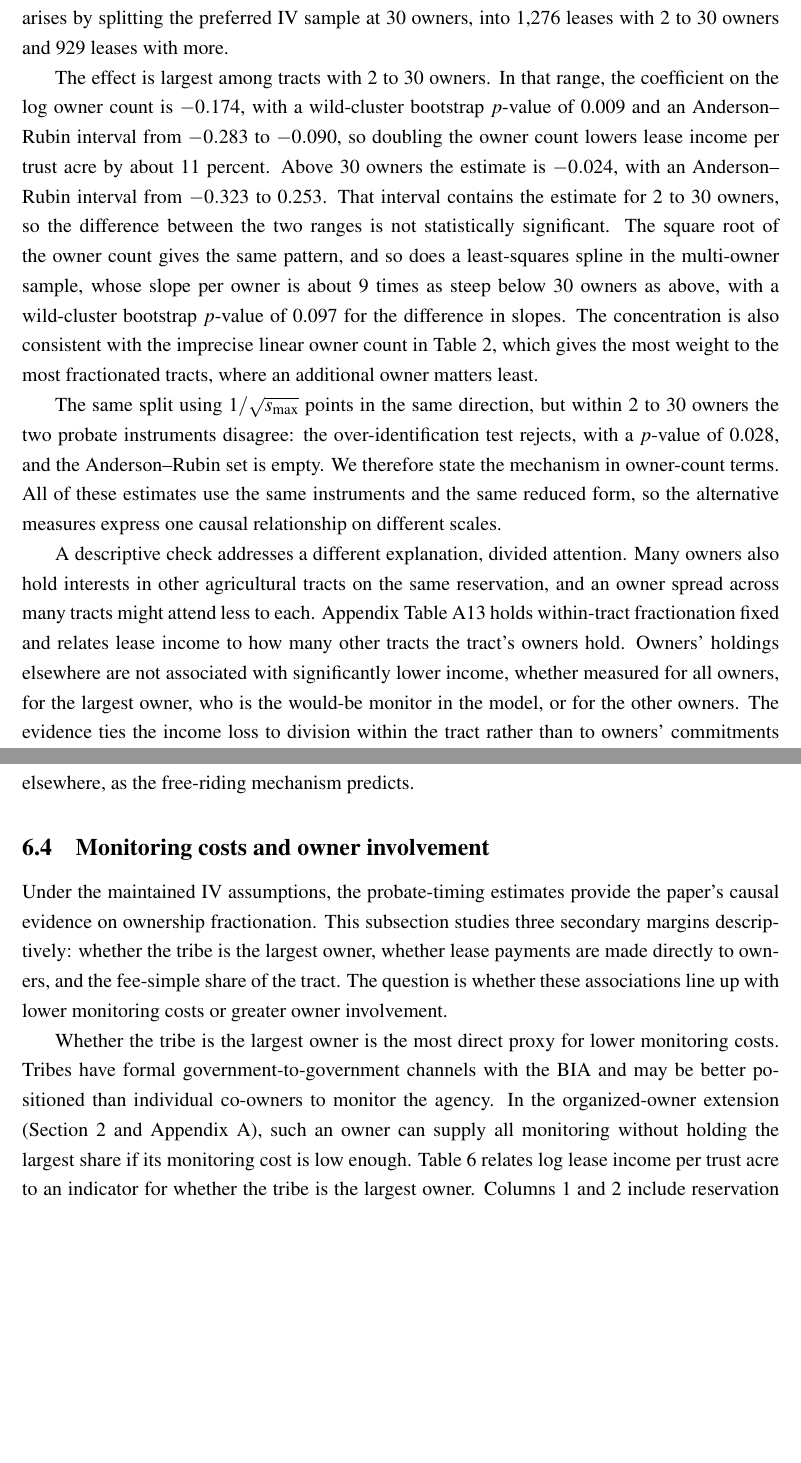
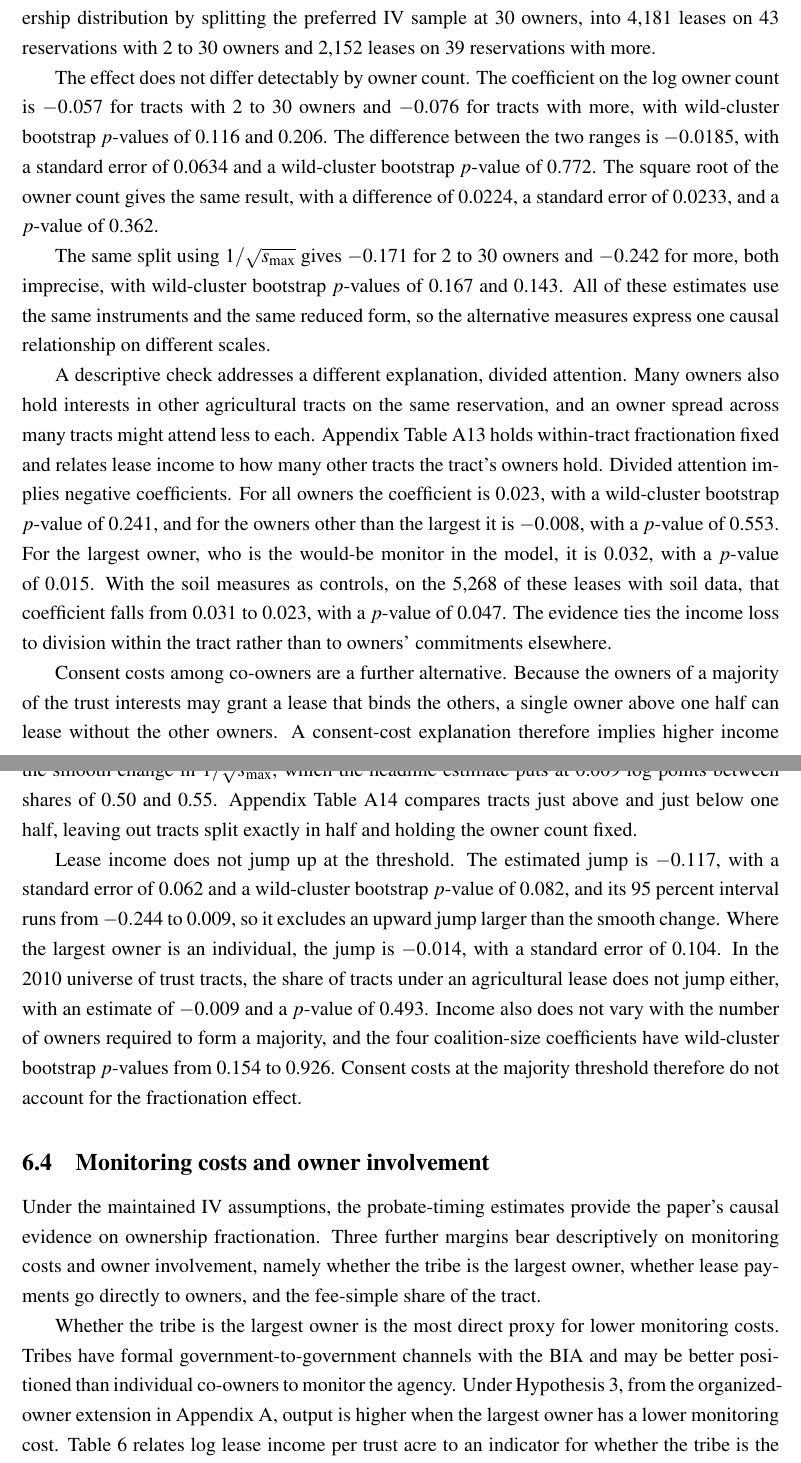
Before and after one commit to EconThomas/Bureaucracies, a LaTeX paper (main.tex): two parts of pages 30 and 31 of 80, joined at a grey line, cut so that both start at the same text, the shorter picture padded with empty space. Compiled offline with pdfLaTeX.

Commit message:
Rewrite T5: Sections 6.3 and 6.4, owner count and monitoring costs
Sections 6.3 and 6.4 on the expanded IV sample, every number checked
against its CSV by t5_apply.py. The owner-range split now says only
that the effect does not differ detectably by owner count (difference
-0.0185, p 0.772), as decided on November 21. Divided attention with
the largest owner's positive coefficient and the soil check (decision
1(d)). Majority threshold re-anchored (block M7): the jump's upper
bound, 0.009, equals the smooth change between shares of 0.50 and 0.55,
and the coalition-size coefficients have p-values from 0.154 to 0.926
(decision 1(a) and (b)). Tribal, direct-payment, and fee-simple margins
on the IV sample, with Hypotheses 1 and 3 cited by number. The summary
absorbs the sentence Olga asked to move (R3-18). Section references,
colons, and "prediction" as a noun removed from both sections.
Review fixes S1 to S5: Hypothesis 3 stated by the implication Table 6
examines, the sign of the inverse-square-root tribal form, the unclear
clause in the direct-payment paragraph, the soil-check subset, and one
opening sentence for Section 6.4.
Hypothesis 3 in Section 2 (a T1b sentence): an organized owner such as
a tribe raises output more than an individual owner with the same
share.

Scripts: analysis_2026/manuscript_rewrite_20261121/code/t5_apply.py,
t5_review_apply.py.
Report: analysis_2026/manuscript_rewrite_20261121/T5_REPORT_20261122.md.
Approved by Thomas on November 22, 2026 ("Yes, both," relayed by the
main chat).

Co-Authored-By: Claude Opus 5.5 <noreply@anthropic.com>

```diff
--- a/main.tex
+++ b/main.tex
@@ -456,17 +456,21 @@ The estimates apply to a specific population. The broader lease records are clos
 
 \subsection{Owner count and free-riding} \label{Mechanism}
 
-The model attributes the income loss to free-riding: as ownership divides among more heirs, each owner captures a smaller share of the return to monitoring. Under equal shares, equation~\eqref{(5)} states this prediction in terms of the number of owners, and the owner-count rows of Table~\ref{tab:table_iv_main} have the predicted sign. Appendix Table~\ref{tab:mechanism_owner_count} asks where in the ownership distribution the effect arises by splitting the preferred IV sample at 30 owners, into 1,276 leases with 2 to 30 owners and 929 leases with more.
+The model attributes the income loss to free-riding. As ownership divides among more heirs, each owner captures a smaller share of the return to monitoring. Hypothesis 1 states this mechanism in terms of the number of owners under equal shares, and the owner-count rows of Table~\ref{tab:table_iv_main} have the sign it predicts. Appendix Table~\ref{tab:mechanism_owner_count} tests whether the effect differs across the ownership distribution by splitting the preferred IV sample at 30 owners, into 4,181 leases on 43 reservations with 2 to 30 owners and 2,152 leases on 39 reservations with more.
 
-The effect is largest among tracts with 2 to 30 owners. In that range, the coefficient on the log owner count is $-0.174$, with a wild-cluster bootstrap $p$-value of 0.009 and an Anderson--Rubin interval from $-0.283$ to $-0.090$, so doubling the owner count lowers lease income per trust acre by about 11 percent. Above 30 owners the estimate is $-0.024$, with an Anderson--Rubin interval from $-0.323$ to 0.253. That interval contains the estimate for 2 to 30 owners, so the difference between the two ranges is not statistically significant. The square root of the owner count gives the same pattern, and so does a least-squares spline in the multi-owner sample, whose slope per owner is about 9 times as steep below 30 owners as above, with a wild-cluster bootstrap $p$-value of 0.097 for the difference in slopes. The concentration is also consistent with the imprecise linear owner count in Table~\ref{tab:frac_compact}, which gives the most weight to the most fractionated tracts, where an additional owner matters least.
+The effect does not differ detectably by owner count. The coefficient on the log owner count is $-0.057$ for tracts with 2 to 30 owners and $-0.076$ for tracts with more, with wild-cluster bootstrap $p$-values of 0.116 and 0.206. The difference between the two ranges is $-0.0185$, with a standard error of 0.0634 and a wild-cluster bootstrap $p$-value of 0.772. The square root of the owner count gives the same result, with a difference of 0.0224, a standard error of 0.0233, and a $p$-value of 0.362.
 
-The same split using $1/\sqrt{s_{\max}}$ points in the same direction, but within 2 to 30 owners the two probate instruments disagree: the over-identification test rejects, with a $p$-value of 0.028, and the Anderson--Rubin set is empty. We therefore state the mechanism in owner-count terms. All of these estimates use the same instruments and the same reduced form, so the alternative measures express one causal relationship on different scales.
+The same split using $1/\sqrt{s_{\max}}$ gives $-0.171$ for 2 to 30 owners and $-0.242$ for more, both imprecise, with wild-cluster bootstrap $p$-values of 0.167 and 0.143. All of these estimates use the same instruments and the same reduced form, so the alternative measures express one causal relationship on different scales.
 
-A descriptive check addresses a different explanation, divided attention. Many owners also hold interests in other agricultural tracts on the same reservation, and an owner spread across many tracts might attend less to each. Appendix Table~\ref{tab:divided_attention} holds within-tract fractionation fixed and relates lease income to how many other tracts the tract's owners hold. Owners' holdings elsewhere are not associated with significantly lower income, whether measured for all owners, for the largest owner, who is the would-be monitor in the model, or for the other owners. The evidence ties the income loss to division within the tract rather than to owners' commitments elsewhere, as the free-riding mechanism predicts.
+A descriptive check addresses a different explanation, divided attention. Many owners also hold interests in other agricultural tracts on the same reservation, and an owner spread across many tracts might attend less to each. Appendix Table~\ref{tab:divided_attention} holds within-tract fractionation fixed and relates lease income to how many other tracts the tract's owners hold. Divided attention implies negative coefficients. For all owners the coefficient is 0.023, with a wild-cluster bootstrap $p$-value of 0.241, and for the owners other than the largest it is $-0.008$, with a $p$-value of 0.553. For the largest owner, who is the would-be monitor in the model, it is 0.032, with a $p$-value of 0.015. With the soil measures as controls, on the 5,268 of these leases with soil data, that coefficient falls from 0.031 to 0.023, with a $p$-value of 0.047. The evidence ties the income loss to division within the tract rather than to owners' commitments elsewhere.
+
+Consent costs among co-owners are a further alternative. Because the owners of a majority of the trust interests may grant a lease that binds the others, a single owner above one half can lease without the other owners. A consent-cost explanation therefore implies higher income or more leasing once the largest share exceeds one half. The monitoring model implies only the smooth change in $1/\sqrt{s_{\max}}$, which the headline estimate puts at 0.009 log points between shares of 0.50 and 0.55. Appendix Table~\ref{tab:majority_threshold} compares tracts just above and just below one half, leaving out tracts split exactly in half and holding the owner count fixed.
+
+Lease income does not jump up at the threshold. The estimated jump is $-0.117$, with a standard error of 0.062 and a wild-cluster bootstrap $p$-value of 0.082, and its 95 percent interval runs from $-0.244$ to 0.009, so it excludes an upward jump larger than the smooth change. Where the largest owner is an individual, the jump is $-0.014$, with a standard error of 0.104. In the 2010 universe of trust tracts, the share of tracts under an agricultural lease does not jump either, with an estimate of $-0.009$ and a $p$-value of 0.493. Income also does not vary with the number of owners required to form a majority, and the four coalition-size coefficients have wild-cluster bootstrap $p$-values from 0.154 to 0.926. Consent costs at the majority threshold therefore do not account for the fractionation effect.
 
 \subsection{Monitoring costs and owner involvement} \label{OtherPredictions}
 
-Under the maintained IV assumptions, the probate-timing estimates provide the paper's causal evidence on ownership fractionation. This subsection studies three secondary margins descriptively: whether the tribe is the largest owner, whether lease payments are made directly to owners, and the fee-simple share of the tract. The question is whether these associations line up with lower monitoring costs or greater owner involvement.
+Under the maintained IV assumptions, the probate-timing estimates provide the paper's causal evidence on ownership fractionation. Three further margins bear descriptively on monitoring costs and owner involvement, namely whether the tribe is the largest owner, whether lease payments go directly to owners, and the fee-simple share of the tract.
 
-Whether the tribe is the largest owner is the most direct proxy for lower monitoring costs. Tribes have formal government-to-government channels with the BIA and may be better positioned than individual co-owners to monitor the agency. In the organized-owner extension (Section~\ref{Theory} and Appendix~A), such an owner can supply all monitoring without holding the largest share if its monitoring cost is low enough. Table~\ref{tab:table4} relates log lease income per trust acre to an indicator for whether the tribe is the largest owner. Columns 1 and 2 include reservation and lease-signing year fixed effects and then add fee-simple share. Column 3 adds the lease controls. Column 4 repeats the richer specification in the multi-owner sample. The coefficient ranges from 0.062 to 0.088 across columns, with wild-cluster bootstrap $p$-values between 0.010 and 0.027. The richer full-sample estimate in column 3 implies about 9 percent higher lease income per trust acre when the tribe is the largest owner.
+Whether the tribe is the largest owner is the most direct proxy for lower monitoring costs. Tribes have formal government-to-government channels with the BIA and may be better positioned than individual co-owners to monitor the agency. Under Hypothesis 3, from the organized-owner extension in Appendix~A, output is higher when the largest owner has a lower monitoring cost. Table~\ref{tab:table4} relates log lease income per trust acre to an indicator for whether the tribe is the largest owner, in the preferred IV sample. Column 1 includes reservation and lease-signing year fixed effects, column 2 adds the fee-simple share, and column 3 adds the other lease controls. The coefficient ranges from 0.049 to 0.055 across columns, with wild-cluster bootstrap $p$-values between 0.127 and 0.190. The estimate in column 3 implies 5.5 percent higher lease income per trust acre when the tribe is the largest owner, a positive but imprecise association.
 
```
Also changed, not shown: main.tex (16 more changed lines).
